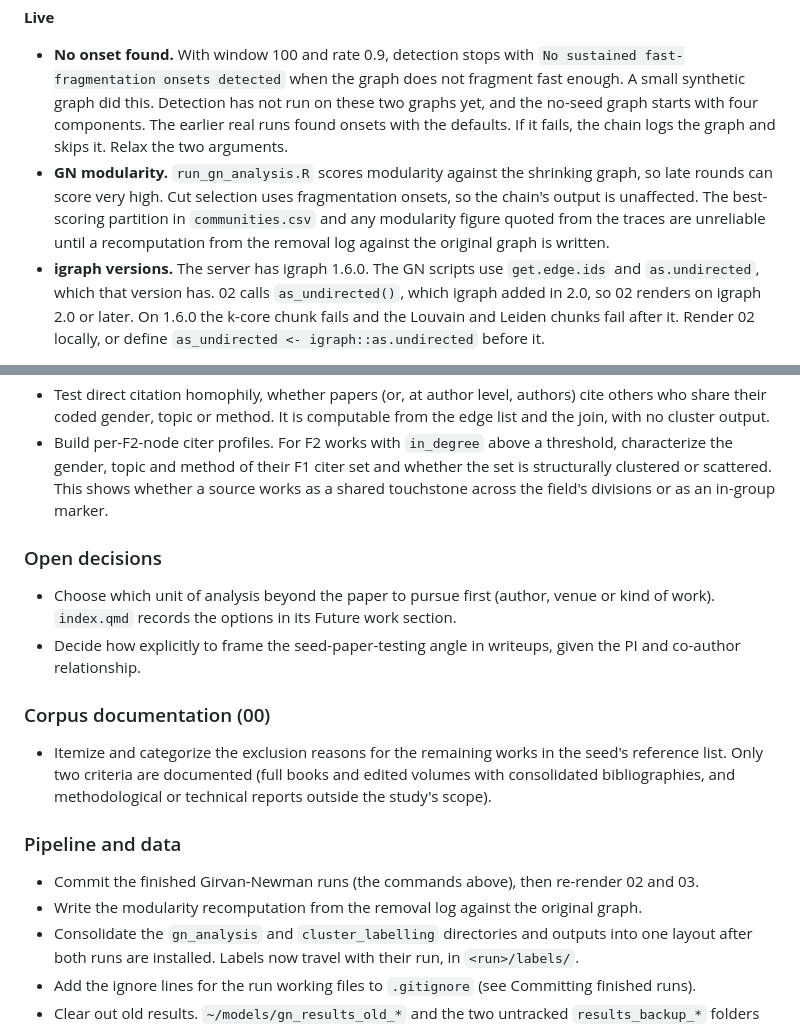
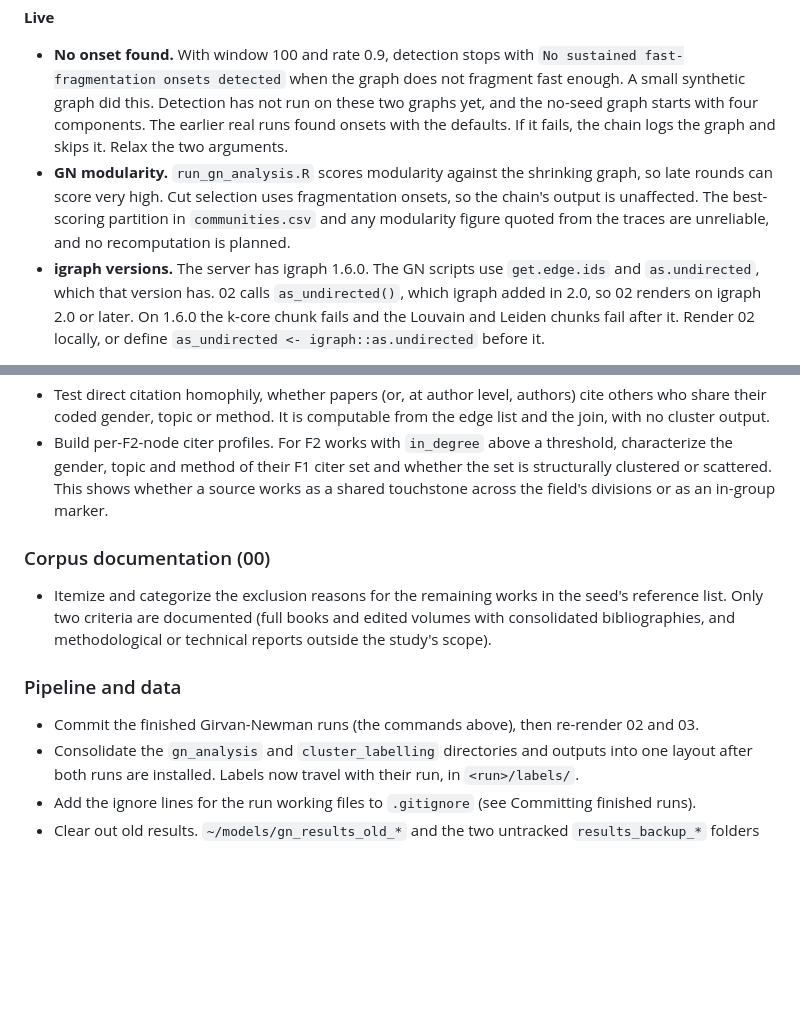
Before and after one commit to zackbatist/BibVik, a Markdown page: analysis/README.md, 2 parts joined by grey strips. GitHub-like rendering; blank space fills up the shorter version.

Commit message:
Drop the open decisions from the README
Remove the unit-of-analysis and seed-paper framing items and the empty
heading above them, along with the modularity recomputation item.

```diff
--- a/analysis/README.md
+++ b/analysis/README.md
@@ -285,7 +285,7 @@ Not exercised on real data or on the real machine are the real `launch_bibvik_ll
 **Live**
 
 - **No onset found.** With window 100 and rate 0.9, detection stops with `No sustained fast-fragmentation onsets detected` when the graph does not fragment fast enough. A small synthetic graph did this. Detection has not run on these two graphs yet, and the no-seed graph starts with four components. The earlier real runs found onsets with the defaults. If it fails, the chain logs the graph and skips it. Relax the two arguments.
-- **GN modularity.** `run_gn_analysis.R` scores modularity against the shrinking graph, so late rounds can score very high. Cut selection uses fragmentation onsets, so the chain's output is unaffected. The best-scoring partition in `communities.csv` and any modularity figure quoted from the traces are unreliable until a recomputation from the removal log against the original graph is written.
+- **GN modularity.** `run_gn_analysis.R` scores modularity against the shrinking graph, so late rounds can score very high. Cut selection uses fragmentation onsets, so the chain's output is unaffected. The best-scoring partition in `communities.csv` and any modularity figure quoted from the traces are unreliable, and no recomputation is planned.
 - **igraph versions.** The server has igraph 1.6.0. The GN scripts use `get.edge.ids` and `as.undirected`, which that version has. 02 calls `as_undirected()`, which igraph added in 2.0, so 02 renders on igraph 2.0 or later. On 1.6.0 the k-core chunk fails and the Louvain and Leiden chunks fail after it. Render 02 locally, or define `as_undirected <- igraph::as.undirected` before it.
 
 ## Not yet done
@@ -315,11 +315,6 @@ Each item appears once here. The documents no longer carry their own lists.
 - Test direct citation homophily, whether papers (or, at author level, authors) cite others who share their coded gender, topic or method. It is computable from the edge list and the join, with no cluster output.
 - Build per-F2-node citer profiles. For F2 works with `in_degree` above a threshold, characterize the gender, topic and method of their F1 citer set and whether the set is structurally clustered or scattered. This shows whether a source works as a shared touchstone across the field's divisions or as an in-group marker.
 
-### Open decisions
-
-- Choose which unit of analysis beyond the paper to pursue first (author, venue or kind of work). `index.qmd` records the options in its Future work section.
-- Decide how explicitly to frame the seed-paper-testing angle in writeups, given the PI and co-author relationship.
-
 ### Corpus documentation (00)
 
 - Itemize and categorize the exclusion reasons for the remaining works in the seed's reference list. Only two criteria are documented (full books and edited volumes with consolidated bibliographies, and methodological or technical reports outside the study's scope).
@@ -327,7 +322,6 @@ Each item appears once here. The documents no longer carry their own lists.
 ### Pipeline and data
 
 - Commit the finished Girvan-Newman runs (the commands above), then re-render 02 and 03.
-- Write the modularity recomputation from the removal log against the original graph.
 - Consolidate the `gn_analysis` and `cluster_labelling` directories and outputs into one layout after both runs are installed. Labels now travel with their run, in `<run>/labels/`.
 - Add the ignore lines for the run working files to `.gitignore` (see Committing finished runs).
 - Clear out old results. `~/models/gn_results_old_*` and the two untracked `results_backup_*` folders in `analysis/gn_analysis/` are on the server only.
```
